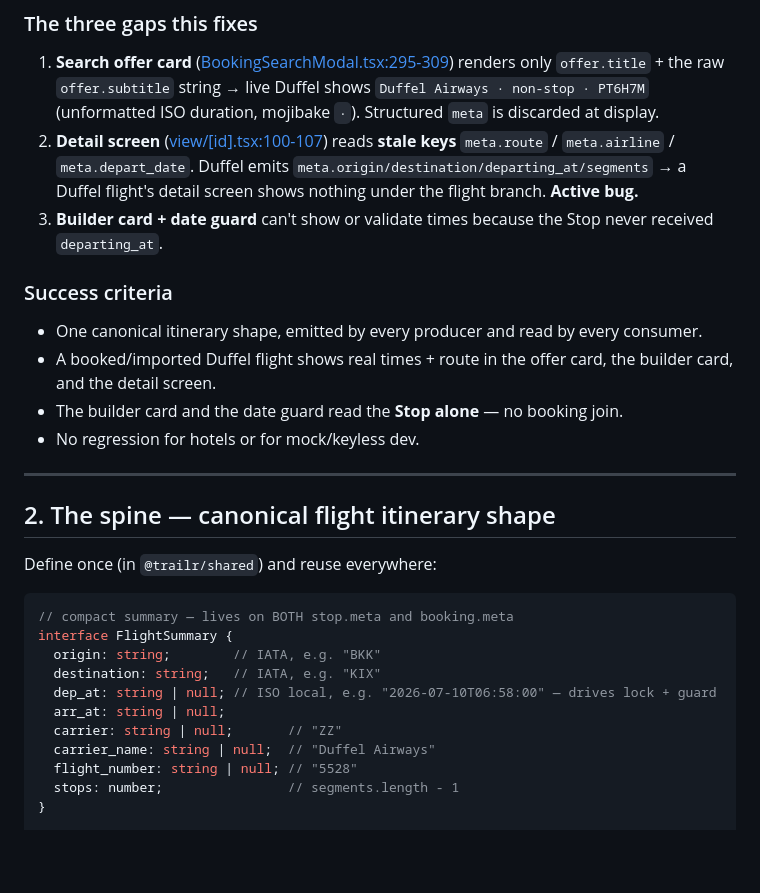
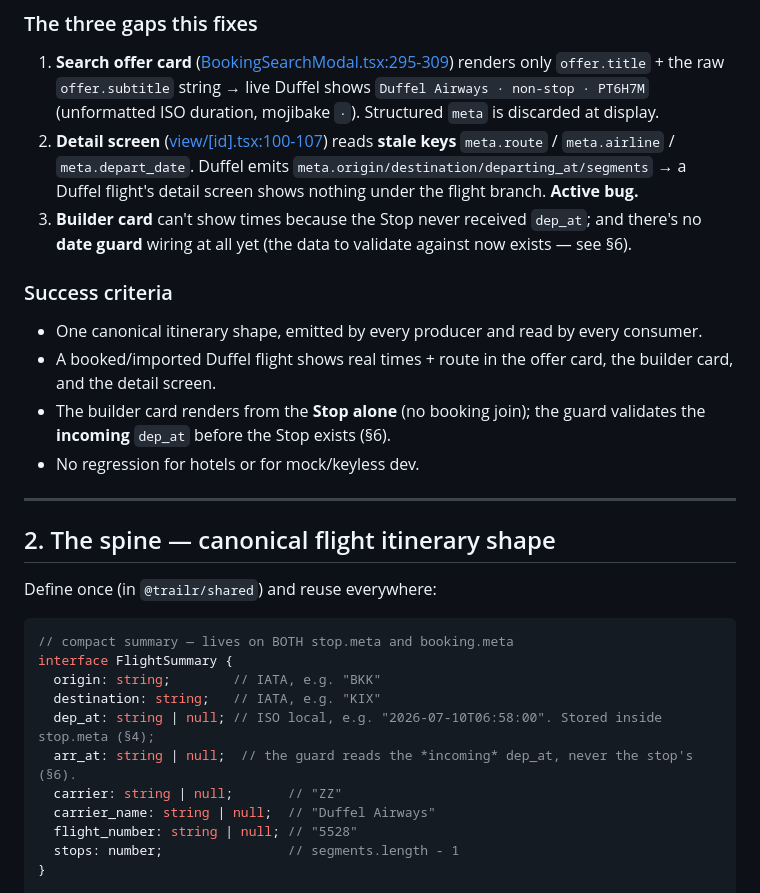
Before and after one commit to RattaphumSaenghong/Qorizon, a Markdown page: DESIGN_flight_booking_lifecycle.md, the part around one of its changes. GitHub-like rendering; blank space fills up the shorter version.

```diff
--- a/DESIGN_flight_booking_lifecycle.md
+++ b/DESIGN_flight_booking_lifecycle.md
@@ -22,12 +27,12 @@ The rich itinerary (segment times, airports, carrier) now lives **only on `booki
 ### The three gaps this fixes
 1. **Search offer card** ([BookingSearchModal.tsx:295-309](trailr/src/components/BookingSearchModal.tsx)) renders only `offer.title` + the raw `offer.subtitle` string → live Duffel shows `Duffel Airways · non-stop · PT6H7M` (unformatted ISO duration, mojibake `·`). Structured `meta` is discarded at display.
 2. **Detail screen** ([view/[id].tsx:100-107](trailr/app/booking/view/[id].tsx)) reads **stale keys** `meta.route` / `meta.airline` / `meta.depart_date`. Duffel emits `meta.origin/destination/departing_at/segments` → a Duffel flight's detail screen shows nothing under the flight branch. **Active bug.**
-3. **Builder card + date guard** can't show or validate times because the Stop never received `departing_at`.
+3. **Builder card** can't show times because the Stop never received `dep_at`; and there's no **date guard** wiring at all yet (the data to validate against now exists — see §6).
 
 ### Success criteria
 - One canonical itinerary shape, emitted by every producer and read by every consumer.
 - A booked/imported Duffel flight shows real times + route in the offer card, the builder card, and the detail screen.
-- The builder card and the date guard read the **Stop alone** — no booking join.
+- The builder card renders from the **Stop alone** (no booking join); the guard validates the **incoming** `dep_at` before the Stop exists (§6).
 - No regression for hotels or for mock/keyless dev.
 
 ---
@@ -41,8 +46,8 @@ Define once (in `@trailr/shared`) and reuse everywhere:
 interface FlightSummary {
   origin: string;        // IATA, e.g. "BKK"
   destination: string;   // IATA, e.g. "KIX"
-  dep_at: string | null; // ISO local, e.g. "2026-07-10T06:58:00" — drives lock + guard
-  arr_at: string | null;
+  dep_at: string | null; // ISO local, e.g. "2026-07-10T06:58:00". Stored inside stop.meta (§4);
+  arr_at: string | null;  // the guard reads the *incoming* dep_at, never the stop's (§6).
   carrier: string | null;       // "ZZ"
   carrier_name: string | null;  // "Duffel Airways"
   flight_number: string | null; // "5528"
```
Also changed, not shown: other parts of DESIGN_flight_booking_lifecycle.md (+46 -29 lines).
